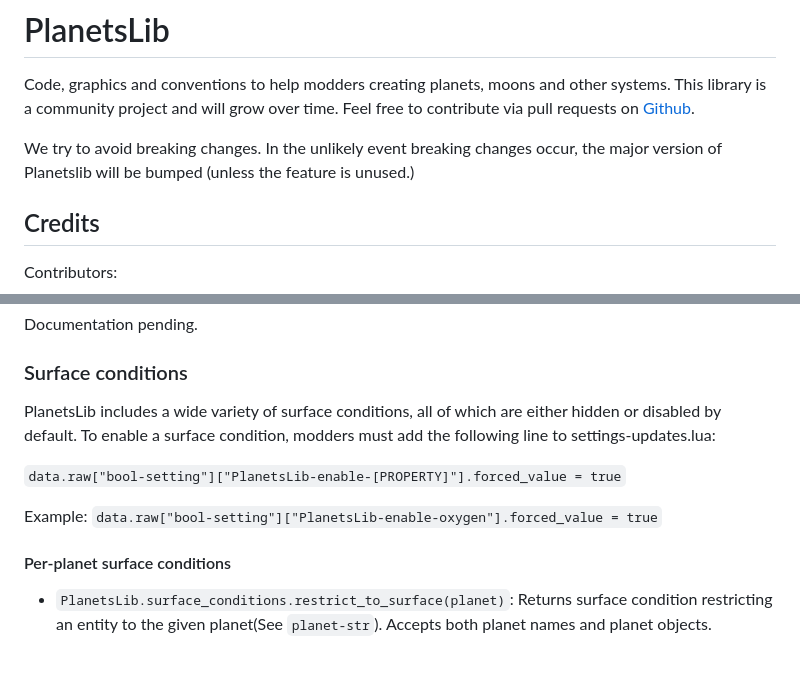
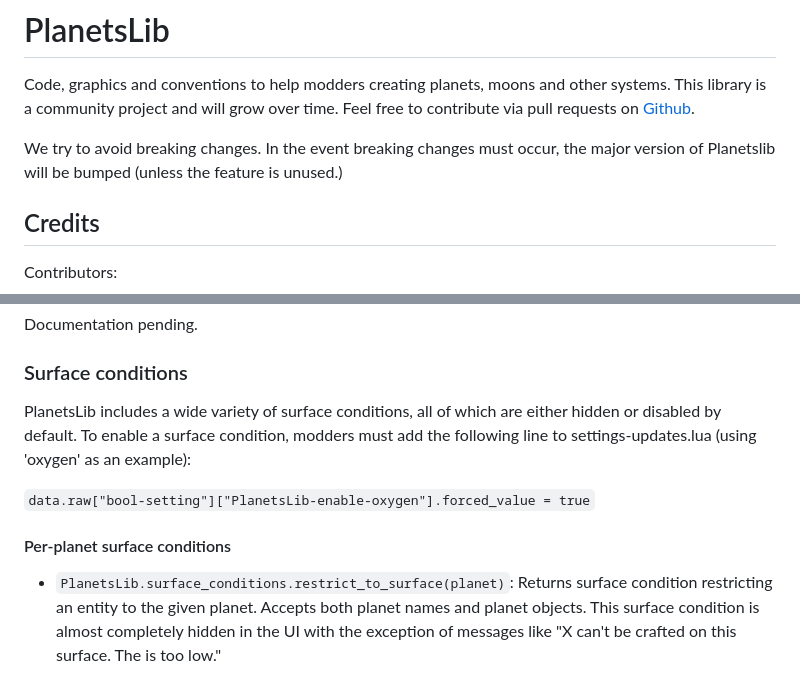
Before and after one commit to nicholasgower/PlanetsLib, a Markdown page: README.md, 2 parts joined by grey strips. GitHub-like rendering.

```diff
--- a/README.md
+++ b/README.md
@@ -4,7 +4,7 @@
 
 Code, graphics and conventions to help modders creating planets, moons and other systems. This library is a community project and will grow over time. Feel free to contribute via pull requests on [Github](https://github.com/danielmartin0/PlanetsLib).
 
-We try to avoid breaking changes. In the unlikely event breaking changes occur, the major version of Planetslib will be bumped (unless the feature is unused.)
+We try to avoid breaking changes. In the event breaking changes must occur, the major version of Planetslib will be bumped (unless the feature is unused.)
 
 ## Credits
 
@@ -71,12 +71,10 @@ Documentation pending.
 
 ### Surface conditions
 
-PlanetsLib includes a wide variety of surface conditions, all of which are either hidden or disabled by default. To enable a surface condition, modders must add the following line to settings-updates.lua:
+PlanetsLib includes a wide variety of surface conditions, all of which are either hidden or disabled by default. To enable a surface condition, modders must add the following line to settings-updates.lua (using 'oxygen' as an example):
 
-`data.raw["bool-setting"]["PlanetsLib-enable-[PROPERTY]"].forced_value = true`
-
-Example: `data.raw["bool-setting"]["PlanetsLib-enable-oxygen"].forced_value = true`
+`data.raw["bool-setting"]["PlanetsLib-enable-oxygen"].forced_value = true`
 
 #### Per-planet surface conditions
 
-* `PlanetsLib.surface_conditions.restrict_to_surface(planet)`: Returns surface condition restricting an entity to the given planet(See `planet-str`). Accepts both planet names and planet objects.
+* `PlanetsLib.surface_conditions.restrict_to_surface(planet)`: Returns surface condition restricting an entity to the given planet. Accepts both planet names and planet objects. This surface condition is almost completely hidden in the UI with the exception of messages like "X can't be crafted on this surface. The  is too low."
```
